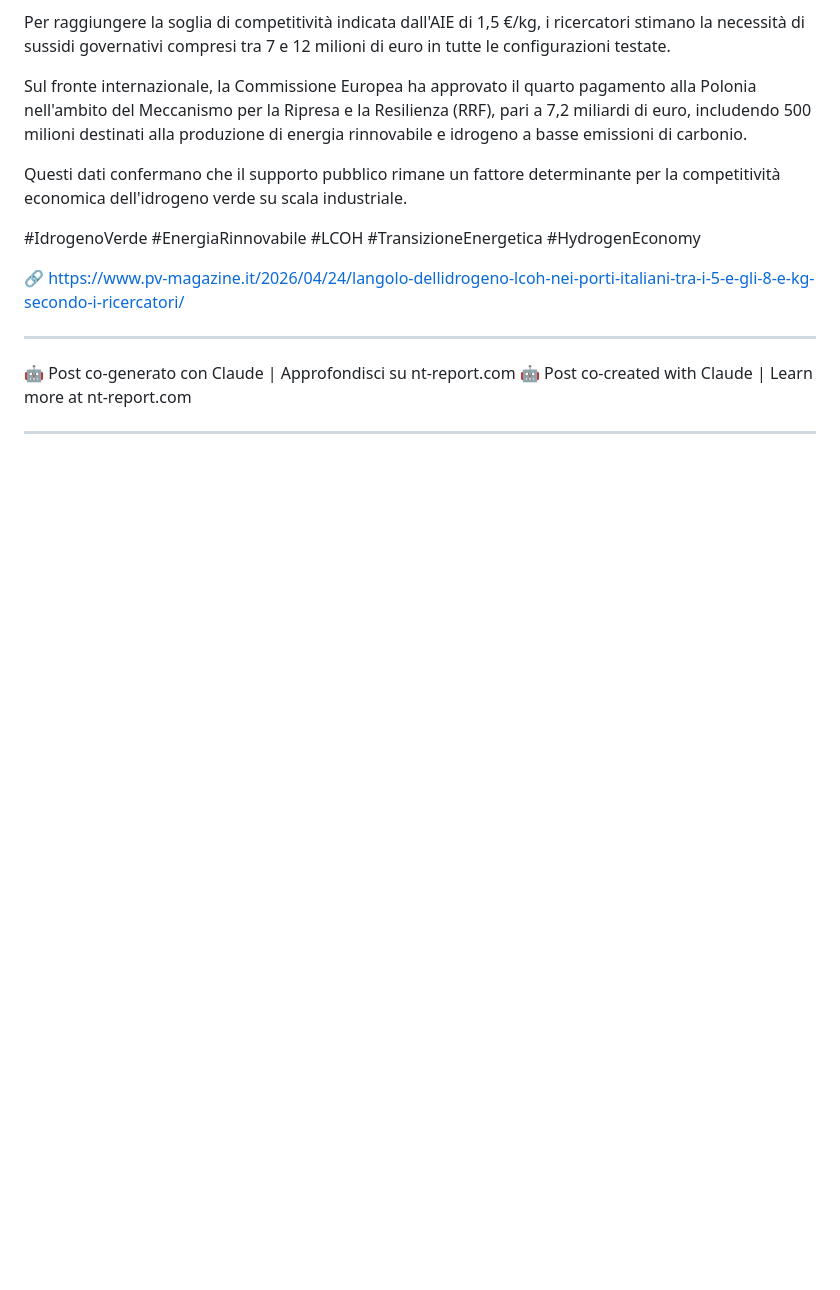
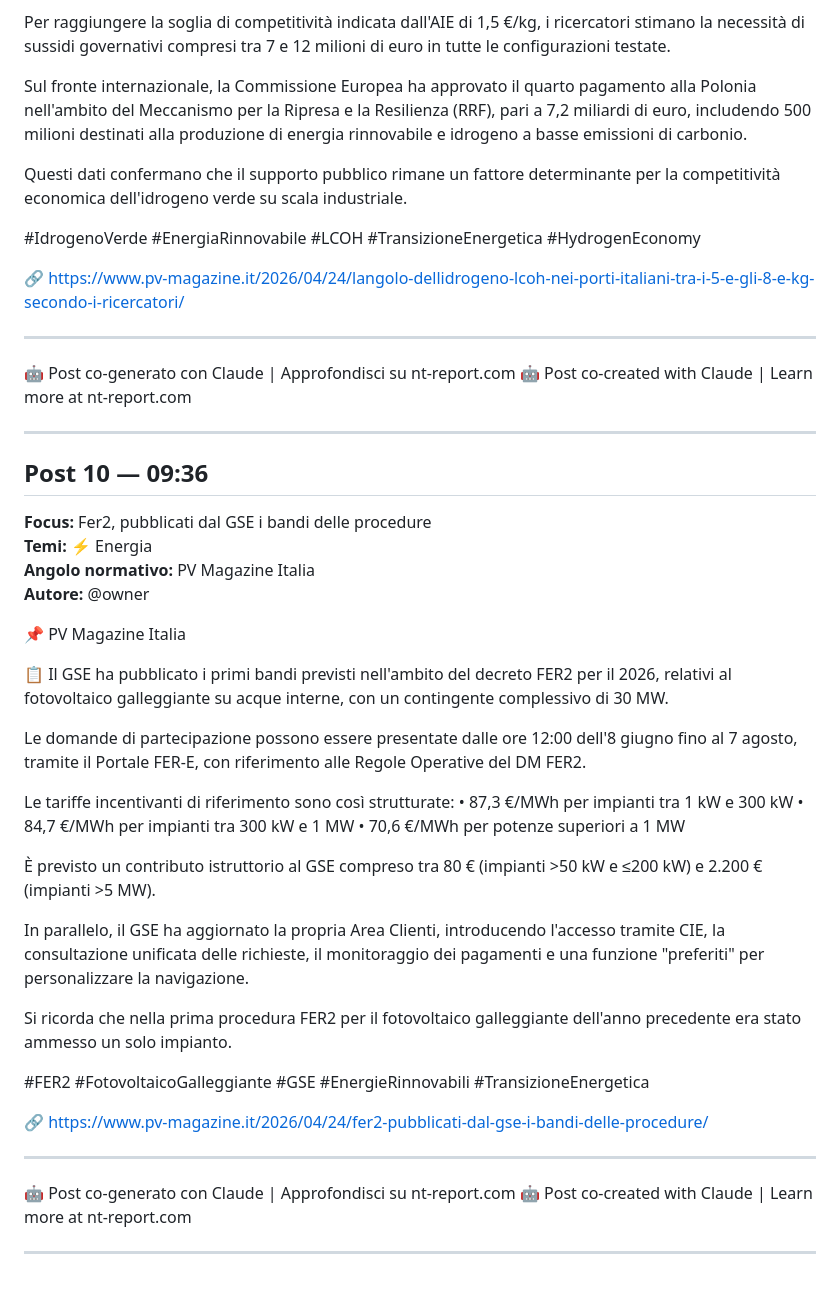
Before and after one commit to wodka2000/-nt-report-api, a Markdown page: reports/2026-04-25.md, the part around the change. Rendered like a GitHub page; blank space fills up the shorter version.

Commit message:
report: monitor post 2026-04-25 (PV Magazine Italia)

```diff
--- a/reports/2026-04-25.md
+++ b/reports/2026-04-25.md
@@ -259,3 +259,37 @@ Questi dati confermano che il supporto pubblico rimane un fattore determinante p
 🤖 Post co-created with Claude | Learn more at nt-report.com
 
 ---
+
+## Post 10 — 09:36
+
+**Focus:** Fer2, pubblicati dal GSE i bandi delle procedure
+**Temi:** ⚡ Energia
+**Angolo normativo:** PV Magazine Italia
+**Autore:** @owner
+
+📌 PV Magazine Italia
+
+📋 Il GSE ha pubblicato i primi bandi previsti nell'ambito del decreto FER2 per il 2026, relativi al fotovoltaico galleggiante su acque interne, con un contingente complessivo di 30 MW.
+
+Le domande di partecipazione possono essere presentate dalle ore 12:00 dell'8 giugno fino al 7 agosto, tramite il Portale FER-E, con riferimento alle Regole Operative del DM FER2.
+
+Le tariffe incentivanti di riferimento sono così strutturate:
+• 87,3 €/MWh per impianti tra 1 kW e 300 kW
+• 84,7 €/MWh per impianti tra 300 kW e 1 MW
+• 70,6 €/MWh per potenze superiori a 1 MW
+
+È previsto un contributo istruttorio al GSE compreso tra 80 € (impianti >50 kW e ≤200 kW) e 2.200 € (impianti >5 MW).
+
+In parallelo, il GSE ha aggiornato la propria Area Clienti, introducendo l'accesso tramite CIE, la consultazione unificata delle richieste, il monitoraggio dei pagamenti e una funzione "preferiti" per personalizzare la navigazione.
+
+Si ricorda che nella prima procedura FER2 per il fotovoltaico galleggiante dell'anno precedente era stato ammesso un solo impianto.
+
+#FER2 #FotovoltaicoGalleggiante #GSE #EnergieRinnovabili #TransizioneEnergetica
+
+🔗 https://www.pv-magazine.it/2026/04/24/fer2-pubblicati-dal-gse-i-bandi-delle-procedure/
+
+---
+🤖 Post co-generato con Claude | Approfondisci su nt-report.com
+🤖 Post co-created with Claude | Learn more at nt-report.com
+
+---
```
